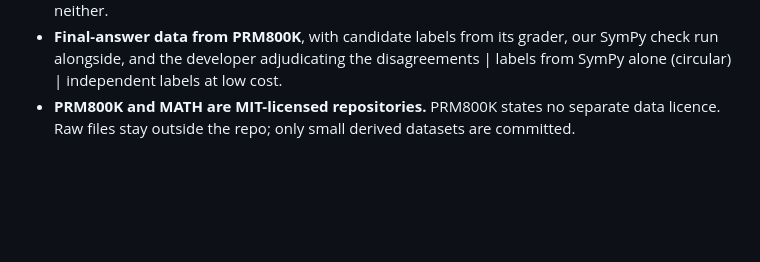
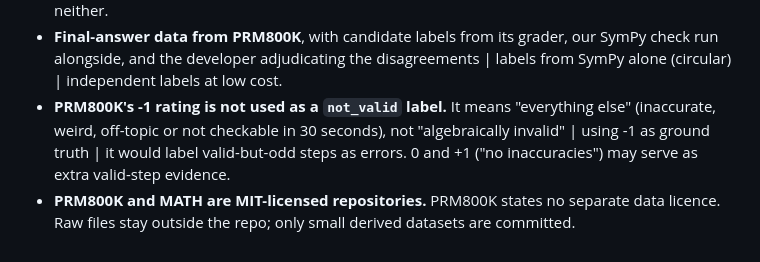
Before and after one commit to ruzhylopv/math-tutor-nlp-sys, a Markdown page: docs/decisions.md, the part around the change. GitHub-like rendering; blank space fills up the shorter version.

Commit message:
docs: record what PRM800K's ratings mean for the M2 data
-1 is "everything else", not "algebraically invalid", so it is not used as a not_valid
label; 0 and +1 mean "no inaccuracies". Source: the labelers' TL;DR page.

Co-Authored-By: Claude Sonnet 5.5 <noreply@anthropic.com>

```diff
--- a/docs/decisions.md
+++ b/docs/decisions.md
@@ -299,5 +299,8 @@ Format: decision | rejected alternative | why.
   `equivalent` or `implies` | rejecting an extraneous root shrinks the solution set, which is neither.
 - **Final-answer data from PRM800K**, with candidate labels from its grader, our SymPy check run alongside, and the
   developer adjudicating the disagreements | labels from SymPy alone (circular) | independent labels at low cost.
+- **PRM800K's -1 rating is not used as a `not_valid` label.** It means "everything else" (inaccurate, weird,
+  off-topic or not checkable in 30 seconds), not "algebraically invalid" | using -1 as ground truth | it would label
+  valid-but-odd steps as errors. 0 and +1 ("no inaccuracies") may serve as extra valid-step evidence.
 - **PRM800K and MATH are MIT-licensed repositories.** PRM800K states no separate data licence. Raw files stay outside
   the repo; only small derived datasets are committed.
```
Also changed, not shown: 1 other file.
